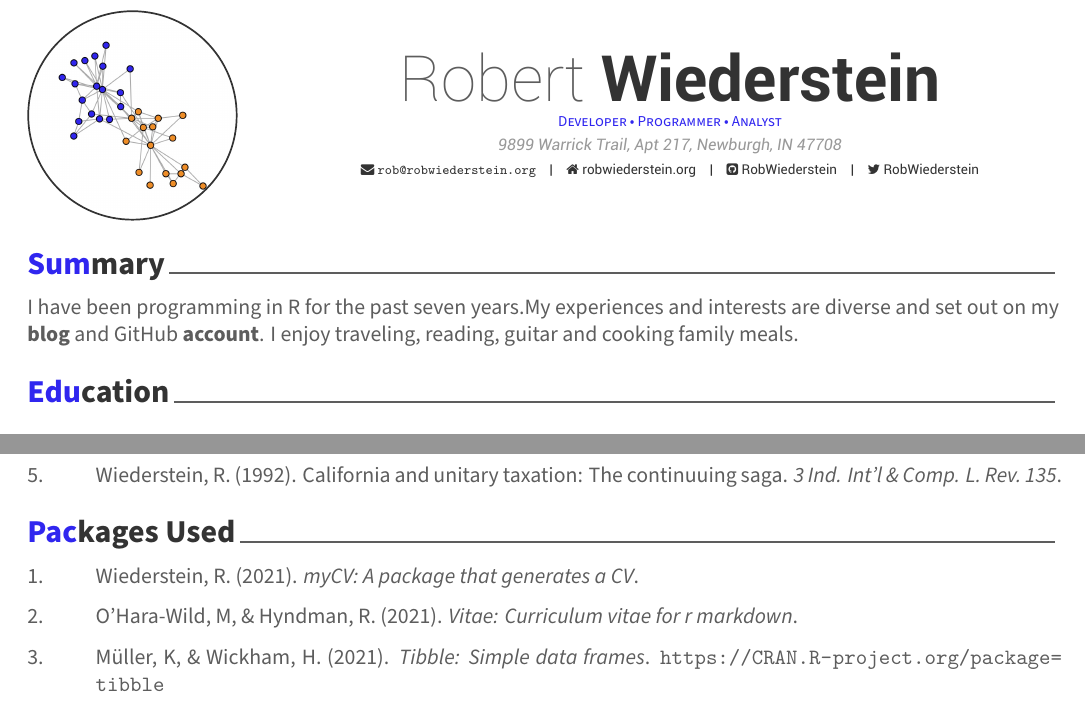
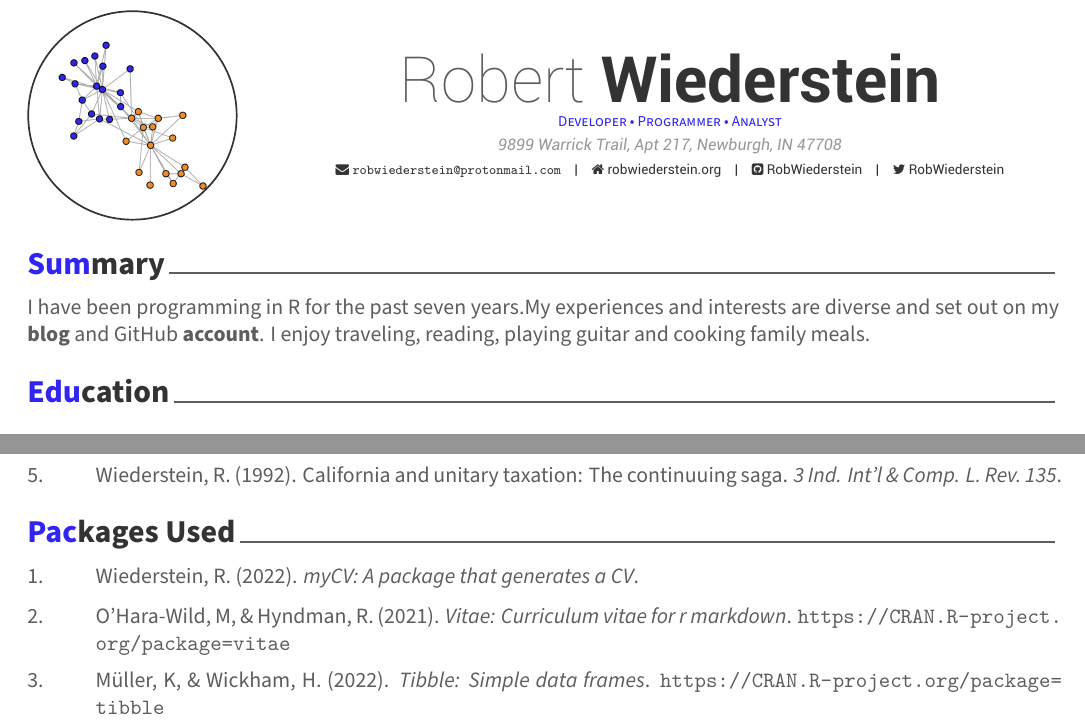
Before and after one commit to RobWiederstein/cv, an R Markdown document (cv/cv.Rmd): two parts of pages 1 and 2 of 2, joined at a grey line, cut so that both start at the same text. The pictures show the output file cv/cv.pdf that the author committed with the source.

Commit message:
update email & bibs

````diff
--- a/cv/cv.Rmd
+++ b/cv/cv.Rmd
@@ -5,7 +5,7 @@ position: "Developer • Programmer • Analyst"
 address: "9899 Warrick Trail, Apt 217, Newburgh, IN 47708"
 #phone: 270.869.5112
 www: robwiederstein.org
-email: "rob@robwiederstein.org"
+email: "robwiederstein@protonmail.com"
 twitter: RobWiederstein
 github: RobWiederstein
 #linkedin: <a href='https://www.linkedin.com/in/rob-wiederstein-797553138/'>rob-wiederstein</a>
@@ -27,7 +27,7 @@ library(tibble)
 
 # Summary
 
-I have been programming in R for the past seven years.My experiences and interests are diverse and set out  on my [**blog**](https://www.robwiederstein.org) and GitHub [**account**](https://github.com/RobWiederstein). I enjoy traveling, reading, guitar and cooking family meals.
+I have been programming in R for the past seven years.My experiences and interests are diverse and set out  on my [**blog**](https://www.robwiederstein.org) and GitHub [**account**](https://github.com/RobWiederstein). I enjoy traveling, reading, playing guitar and cooking family meals.
 
 
 ```{r load-data, include=FALSE}
--- a/cv/packages.bib
+++ b/cv/packages.bib
@@ -10,11 +10,10 @@
   title = {myCV: A package that generates a CV},
   author = {Robert Wiederstein},
   note = {R package version 0.0.0.9000},
-  year = {2021},
+  year = {2022},
 }
 
 @Manual{R-tibble,
   title = {tibble: Simple Data Frames},
   author = {Kirill Müller and Hadley Wickham},
-  year = {2021},
-  note = {R package version 3.1.6},
+  year = {2022},
````
Also changed, not shown: cv/cv.pdf, cv/packages.bib (4 more changed lines), 1 other file.
